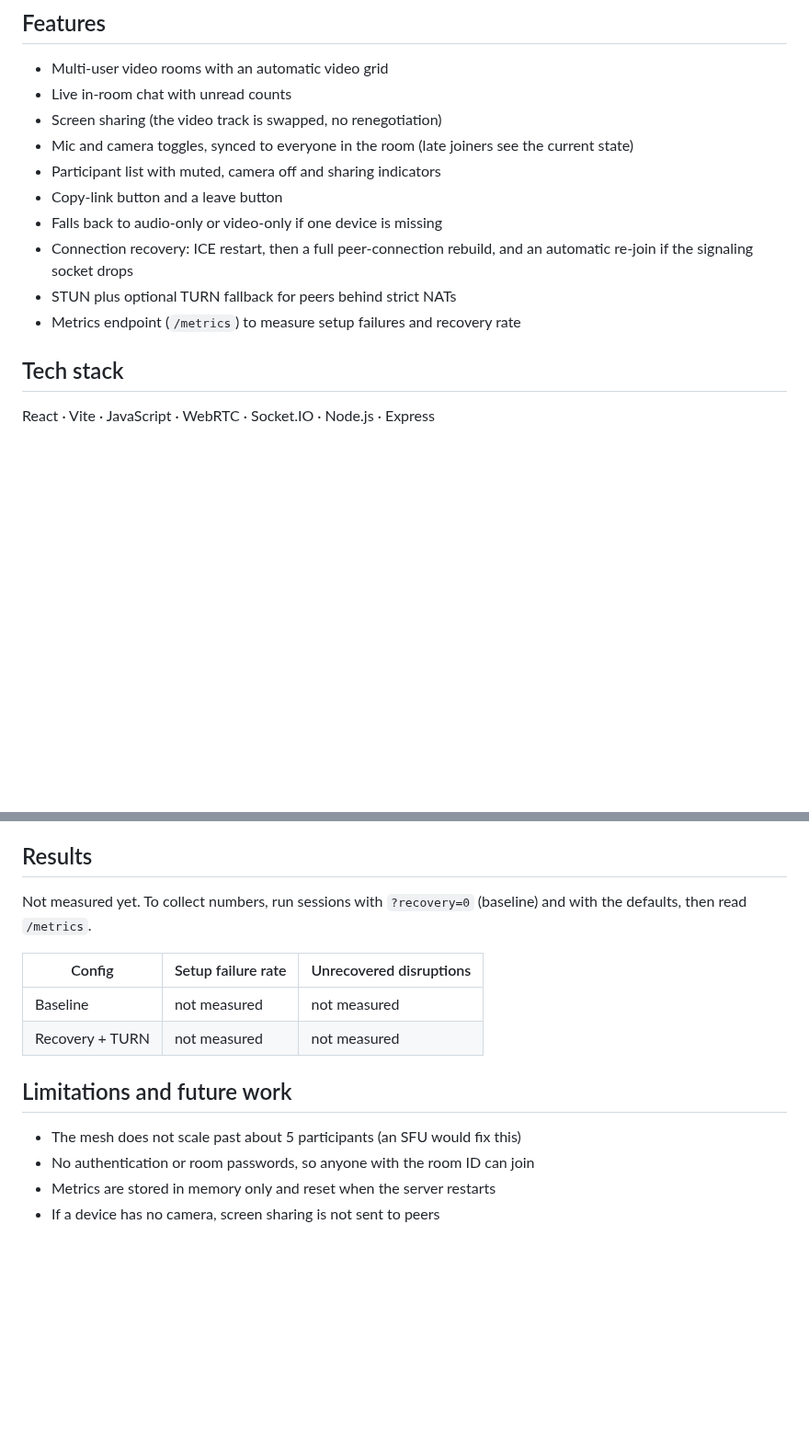
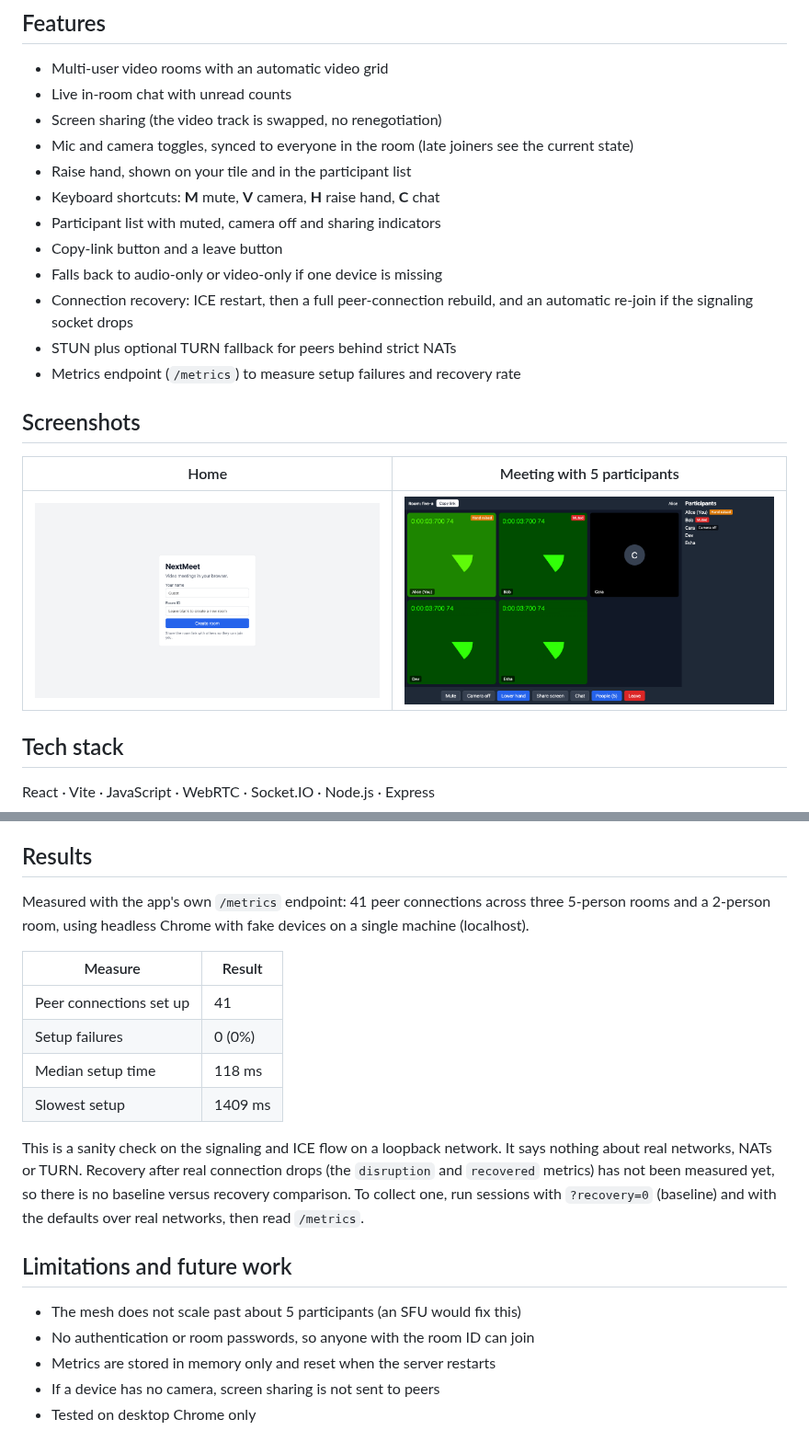
Before and after one commit to dev-aditikumari/Nextmeet, a Markdown page: nextmeet/README.md, 2 parts joined by grey strips. Shown at 92% size. GitHub-like rendering; pictures changed too: nextmeet/docs/home.png (added), nextmeet/docs/room.png (added); blank space fills up the shorter version.

```diff
--- a/nextmeet/README.md
+++ b/nextmeet/README.md
@@ -8,12 +8,20 @@ A browser based video meeting app. Real-time multi-user video rooms built on **W
 - Live in-room chat with unread counts
 - Screen sharing (the video track is swapped, no renegotiation)
 - Mic and camera toggles, synced to everyone in the room (late joiners see the current state)
+- Raise hand, shown on your tile and in the participant list
+- Keyboard shortcuts: **M** mute, **V** camera, **H** raise hand, **C** chat
 - Participant list with muted, camera off and sharing indicators
 - Copy-link button and a leave button
 - Falls back to audio-only or video-only if one device is missing
 - Connection recovery: ICE restart, then a full peer-connection rebuild, and an automatic re-join if the signaling socket drops
 - STUN plus optional TURN fallback for peers behind strict NATs
 - Metrics endpoint (`/metrics`) to measure setup failures and recovery rate
+
+## Screenshots
+
+| Home | Meeting with 5 participants |
+|---|---|
+| ![Home](docs/home.png) | ![Room](docs/room.png) |
 
 ## Tech stack
 
@@ -108,12 +127,16 @@ Server (see `server/.env.example`):
 
 ## Results
 
-Not measured yet. To collect numbers, run sessions with `?recovery=0` (baseline) and with the defaults, then read `/metrics`.
+Measured with the app's own `/metrics` endpoint: 41 peer connections across three 5-person rooms and a 2-person room, using headless Chrome with fake devices on a single machine (localhost).
 
-| Config | Setup failure rate | Unrecovered disruptions |
-|---|---|---|
-| Baseline | not measured | not measured |
-| Recovery + TURN | not measured | not measured |
+| Measure | Result |
+|---|---|
+| Peer connections set up | 41 |
+| Setup failures | 0 (0%) |
+| Median setup time | 118 ms |
+| Slowest setup | 1409 ms |
+
+This is a sanity check on the signaling and ICE flow on a loopback network. It says nothing about real networks, NATs or TURN. Recovery after real connection drops (the `disruption` and `recovered` metrics) has not been measured yet, so there is no baseline versus recovery comparison. To collect one, run sessions with `?recovery=0` (baseline) and with the defaults over real networks, then read `/metrics`.
 
 ## Limitations and future work
 
@@ -121,3 +144,4 @@ Not measured yet. To collect numbers, run sessions with `?recovery=0` (baseline)
 - No authentication or room passwords, so anyone with the room ID can join
 - Metrics are stored in memory only and reset when the server restarts
 - If a device has no camera, screen sharing is not sent to peers
+- Tested on desktop Chrome only
```
Also changed, not shown: other parts of nextmeet/README.md (+11 -0 lines), 8 other files.
